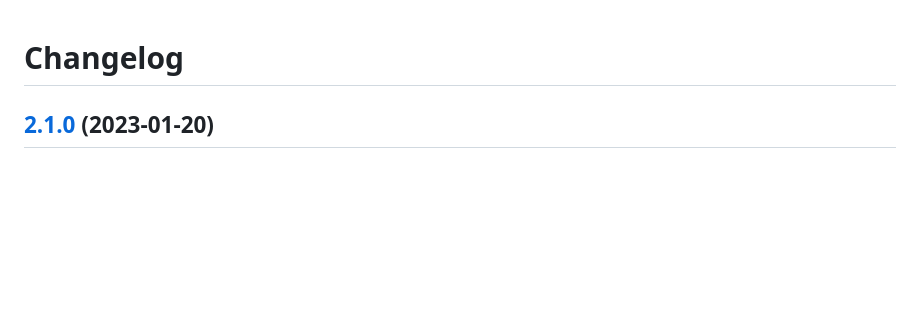
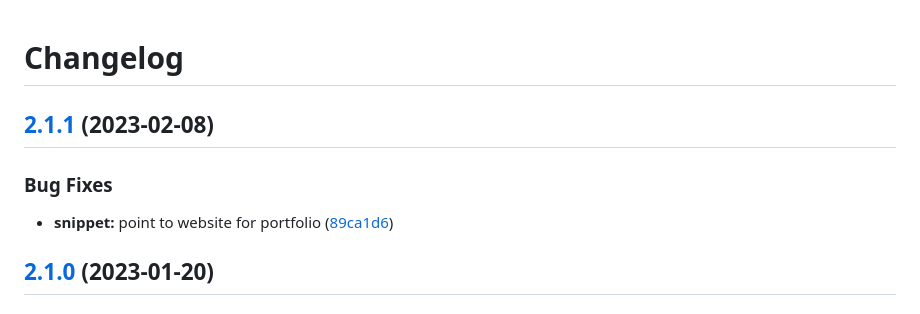
Before and after one commit to radicallyopensecurity/pentext, a Markdown page: CHANGELOG.md, the part around the change. Rendered like a GitHub page; blank space fills up the shorter version.

Commit message:
chore(release): 2.1.1

```diff
--- a/CHANGELOG.md
+++ b/CHANGELOG.md
@@ -1,4 +1,11 @@
 # Changelog
+
+## [2.1.1](https://github.com/radicallyopensecurity/pentext/compare/2.1.0...2.1.1) (2023-02-08)
+
+### Bug Fixes
+
+- **snippet:** point to website for portfolio
+  ([89ca1d6](https://github.com/radicallyopensecurity/pentext/commit/89ca1d6740726a93718570e636d5fac322beb7db))
 
 ## [2.1.0](https://github.com/radicallyopensecurity/pentext/compare/2.0.0...2.1.0) (2023-01-20)
 
```
